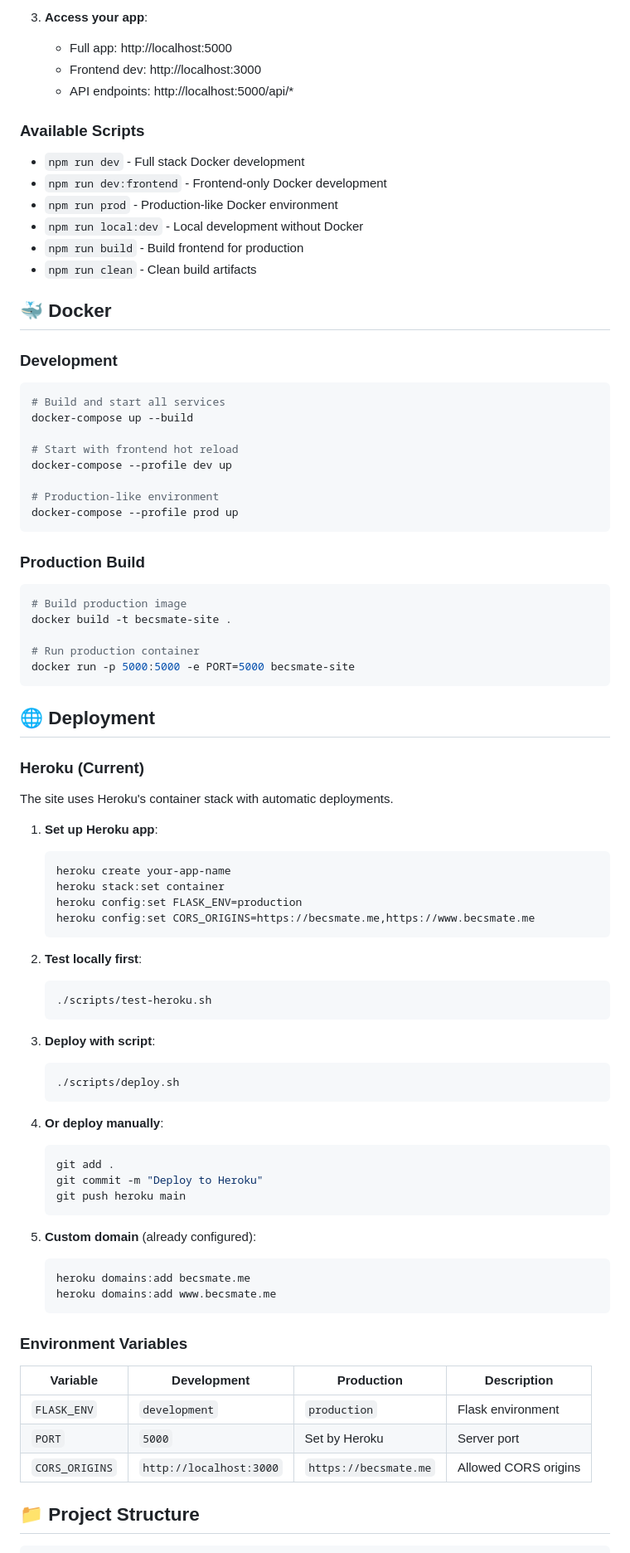
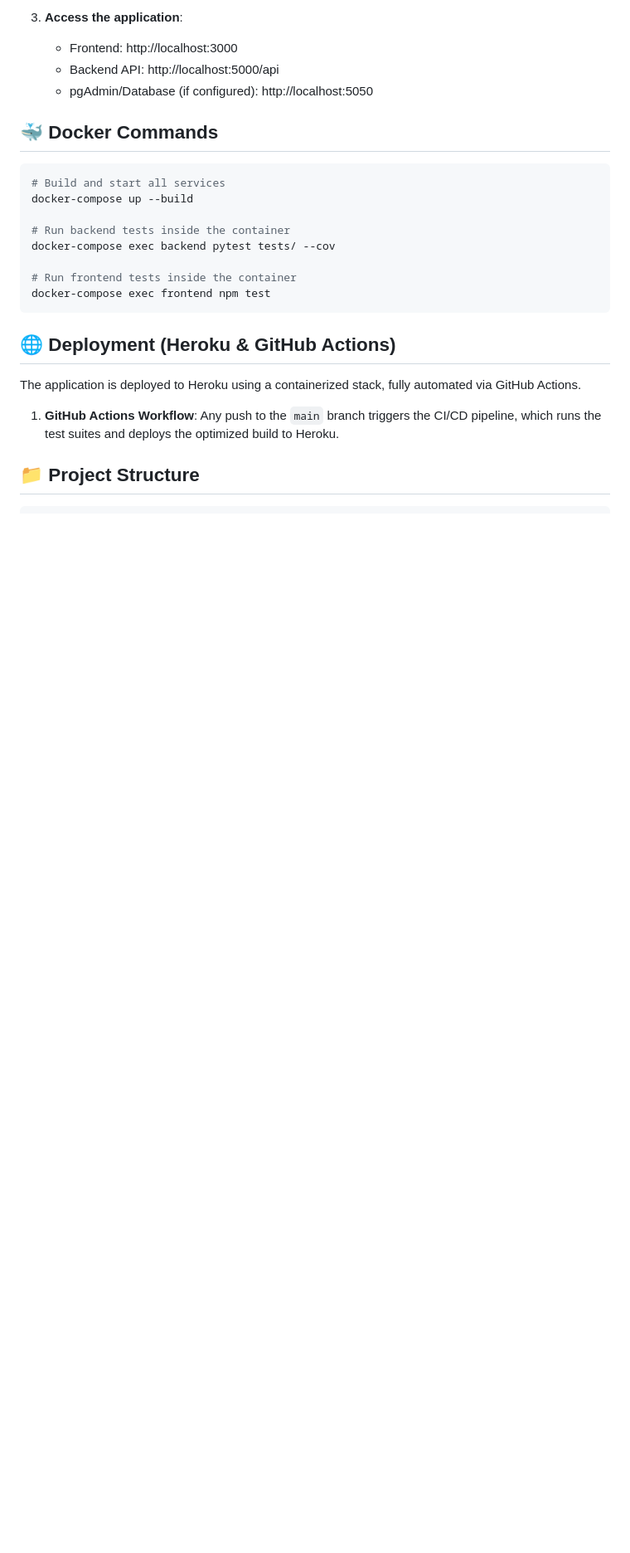
Before and after one commit to becsmate/becsmate.github.io, a Markdown page: README.md, the part around one of its changes. Shown at 83% size. Drawn GitHub-style; blank space fills up the shorter version.

````diff
--- a/README.md
+++ b/README.md
@@ -57,86 +70,28 @@ A modern personal website built with Flask, React TypeScript, and Material-UI, f
    ```
 
-3. **Access your app**:
-   - Full app: http://localhost:5000
-   - Frontend dev: http://localhost:3000
-   - API endpoints: http://localhost:5000/api/*
+3. **Access the application**:
+   - Frontend: http://localhost:3000
+   - Backend API: http://localhost:5000/api
+   - pgAdmin/Database (if configured): http://localhost:5050
 
-### Available Scripts
-
-- `npm run dev` - Full stack Docker development
-- `npm run dev:frontend` - Frontend-only Docker development
-- `npm run prod` - Production-like Docker environment
-- `npm run local:dev` - Local development without Docker
-- `npm run build` - Build frontend for production
-- `npm run clean` - Clean build artifacts
-
-## 🐳 Docker
-
-### Development
+## 🐳 Docker Commands
 ```bash
 # Build and start all services
 docker-compose up --build
 
-# Start with frontend hot reload
-docker-compose --profile dev up
+# Run backend tests inside the container
+docker-compose exec backend pytest tests/ --cov
 
-# Production-like environment
-docker-compose --profile prod up
+# Run frontend tests inside the container
+docker-compose exec frontend npm test
 ```
 
-### Production Build
-```bash
-# Build production image
-docker build -t becsmate-site .
+## 🌐 Deployment (Heroku & GitHub Actions)
 
-# Run production container
-docker run -p 5000:5000 -e PORT=5000 becsmate-site
-```
+The application is deployed to Heroku using a containerized stack, fully automated via GitHub Actions.
 
-## 🌐 Deployment
-
-### Heroku (Current)
-
-The site uses Heroku's container stack with automatic deployments.
-
-1. **Set up Heroku app**:
-   ```bash
-   heroku create your-app-name
-   heroku stack:set container
-   heroku config:set FLASK_ENV=production
-   heroku config:set CORS_ORIGINS=https://becsmate.me,https://www.becsmate.me
-   ```
-
-2. **Test locally first**:
-   ```bash
-   ./scripts/test-heroku.sh
-   ```
-
-3. **Deploy with script**:
-   ```bash
-   ./scripts/deploy.sh
-   ```
-
-4. **Or deploy manually**:
-   ```bash
-   git add .
-   git commit -m "Deploy to Heroku"
-   git push heroku main
-   ```
-
-5. **Custom domain** (already configured):
-   ```bash
-   heroku domains:add becsmate.me
-   heroku domains:add www.becsmate.me
-   ```
-
-### Environment Variables
-
-| Variable | Development | Production | Description |
-|----------|-------------|------------|-------------|
-| `FLASK_ENV` | `development` | `production` | Flask environment |
-| `PORT` | `5000` | Set by Heroku | Server port |
-| `CORS_ORIGINS` | `http://localhost:3000` | `https://becsmate.me` | Allowed CORS origins |
+1. **GitHub Actions Workflow**:
+   Any push to the `main` branch triggers the CI/CD pipeline, which runs the test suites and deploys the optimized build to Heroku.
 
 ## 📁 Project Structure
 
````
Also changed, not shown: other parts of README.md (+144 -110 lines).
